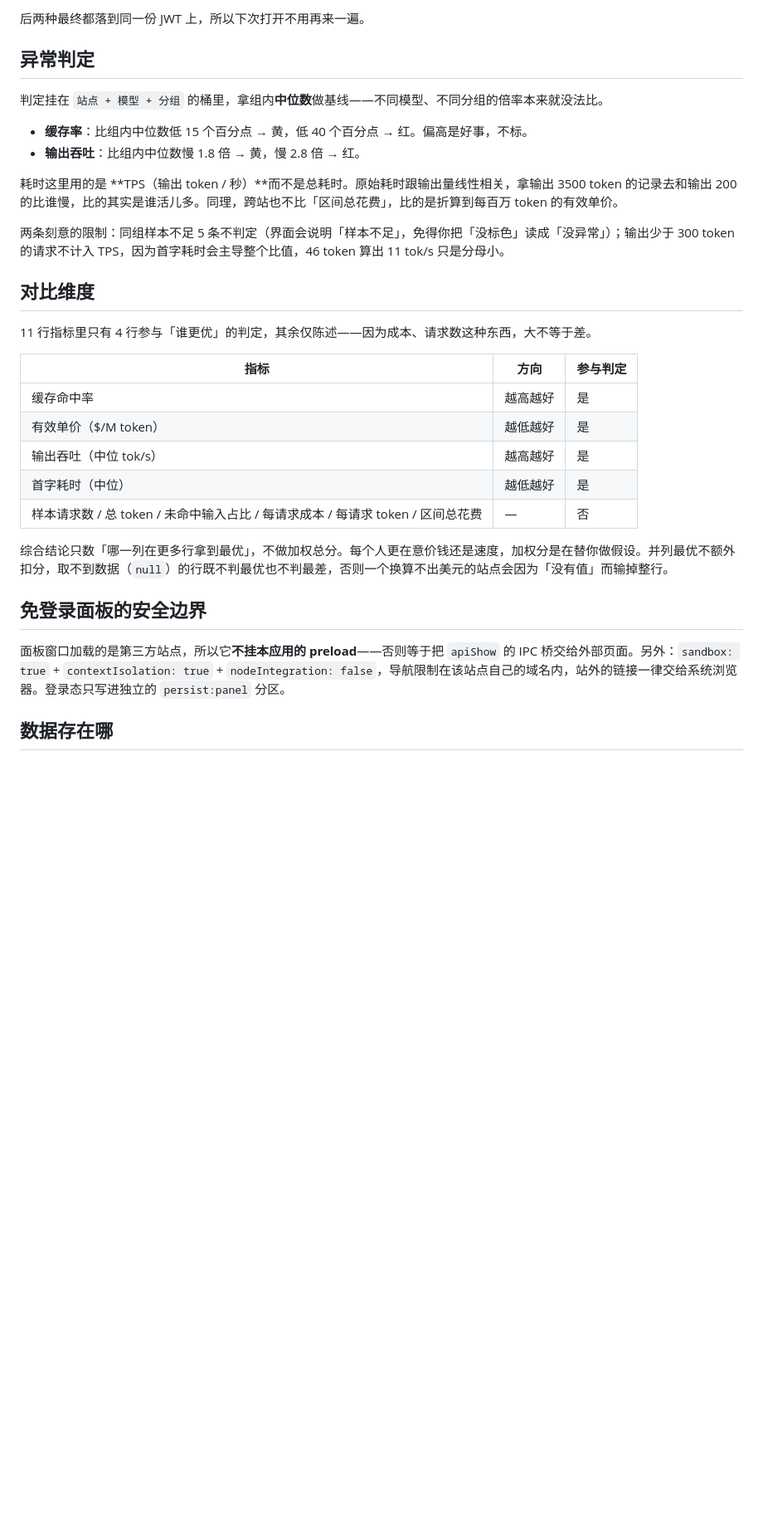
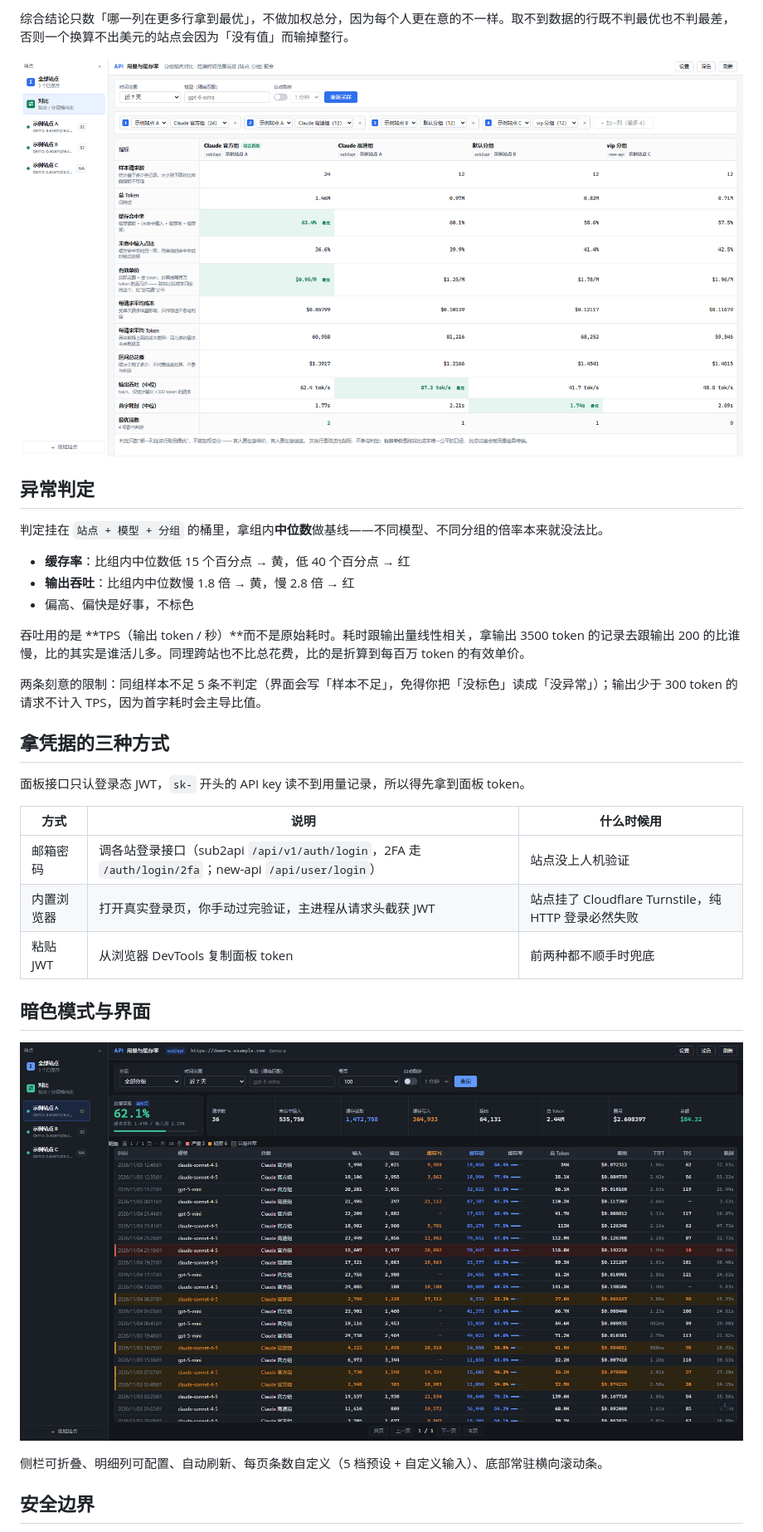
Before and after one commit to s88868888/sub2api-cache-viewer, a Markdown page: README.md, the part around one of its changes. Shown at 83% size. GitHub-like rendering; pictures changed too: docs/screenshots/compare.png (added), docs/screenshots/dark.png (added); blank space fills up the shorter version.

```diff
--- a/README.md
+++ b/README.md
@@ -50,34 +35,35 @@ cacheRate = cache_read / (uncached_input + cache_creation + cache_read)
 
-后两种最终都落到同一份 JWT 上，所以下次打开不用再来一遍。
+综合结论只数「哪一列在更多行拿到最优」，不做加权总分，因为每个人更在意的不一样。取不到数据的行既不判最优也不判最差，否则一个换算不出美元的站点会因为「没有值」而输掉整行。
+
+![四个分组横向对比，逐行标最优](docs/screenshots/compare.png)
 
 ## 异常判定
 
 判定挂在 `站点 + 模型 + 分组` 的桶里，拿组内**中位数**做基线——不同模型、不同分组的倍率本来就没法比。
 
-- **缓存率**：比组内中位数低 15 个百分点 → 黄，低 40 个百分点 → 红。偏高是好事，不标。
-- **输出吞吐**：比组内中位数慢 1.8 倍 → 黄，慢 2.8 倍 → 红。
+- **缓存率**：比组内中位数低 15 个百分点 → 黄，低 40 个百分点 → 红
+- **输出吞吐**：比组内中位数慢 1.8 倍 → 黄，慢 2.8 倍 → 红
+- 偏高、偏快是好事，不标色
 
-耗时这里用的是 **TPS（输出 token / 秒）**而不是总耗时。原始耗时跟输出量线性相关，拿输出 3500 token 的记录去和输出 200 的比谁慢，比的其实是谁活儿多。同理，跨站也不比「区间总花费」，比的是折算到每百万 token 的有效单价。
+吞吐用的是 **TPS（输出 token / 秒）**而不是原始耗时。耗时跟输出量线性相关，拿输出 3500 token 的记录去跟输出 200 的比谁慢，比的其实是谁活儿多。同理跨站也不比总花费，比的是折算到每百万 token 的有效单价。
 
-两条刻意的限制：同组样本不足 5 条不判定（界面会说明「样本不足」，免得你把「没标色」读成「没异常」）；输出少于 300 token 的请求不计入 TPS，因为首字耗时会主导整个比值，46 token 算出 11 tok/s 只是分母小。
+两条刻意的限制：同组样本不足 5 条不判定（界面会写「样本不足」，免得你把「没标色」读成「没异常」）；输出少于 300 token 的请求不计入 TPS，因为首字耗时会主导比值。
 
-## 对比维度
+## 拿凭据的三种方式
 
-11 行指标里只有 4 行参与「谁更优」的判定，其余仅陈述——因为成本、请求数这种东西，大不等于差。
+面板接口只认登录态 JWT，`sk-` 开头的 API key 读不到用量记录，所以得先拿到面板 token。
 
-| 指标 | 方向 | 参与判定 |
+| 方式 | 说明 | 什么时候用 |
 | --- | --- | --- |
-| 缓存命中率 | 越高越好 | 是 |
-| 有效单价（$/M token） | 越低越好 | 是 |
-| 输出吞吐（中位 tok/s） | 越高越好 | 是 |
-| 首字耗时（中位） | 越低越好 | 是 |
-| 样本请求数 / 总 token / 未命中输入占比 / 每请求成本 / 每请求 token / 区间总花费 | — | 否 |
+| 邮箱密码 | 调各站登录接口（sub2api `/api/v1/auth/login`，2FA 走 `/auth/login/2fa`；new-api `/api/user/login`） | 站点没上人机验证 |
+| 内置浏览器 | 打开真实登录页，你手动过完验证，主进程从请求头截获 JWT | 站点挂了 Cloudflare Turnstile，纯 HTTP 登录必然失败 |
+| 粘贴 JWT | 从浏览器 DevTools 复制面板 token | 前两种都不顺手时兜底 |
 
-综合结论只数「哪一列在更多行拿到最优」，不做加权总分。每个人更在意价钱还是速度，加权分是在替你做假设。并列最优不额外扣分，取不到数据（`null`）的行既不判最优也不判最差，否则一个换算不出美元的站点会因为「没有值」而输掉整行。
+## 暗色模式与界面
 
-## 免登录面板的安全边界
+![暗色模式](docs/screenshots/dark.png)
 
-面板窗口加载的是第三方站点，所以它**不挂本应用的 preload**——否则等于把 `apiShow` 的 IPC 桥交给外部页面。另外：`sandbox: true` + `contextIsolation: true` + `nodeIntegration: false`，导航限制在该站点自己的域名内，站外的链接一律交给系统浏览器。登录态只写进独立的 `persist:panel` 分区。
+侧栏可折叠、明细列可配置、自动刷新、每页条数自定义（5 档预设 + 自定义输入）、底部常驻横向滚动条。
 
-## 数据存在哪
+## 安全边界
 
```
Also changed, not shown: other parts of README.md (+25 -58 lines), docs/screenshots/cross-site.png (added), docs/screenshots/detail-anomaly.png (added).
